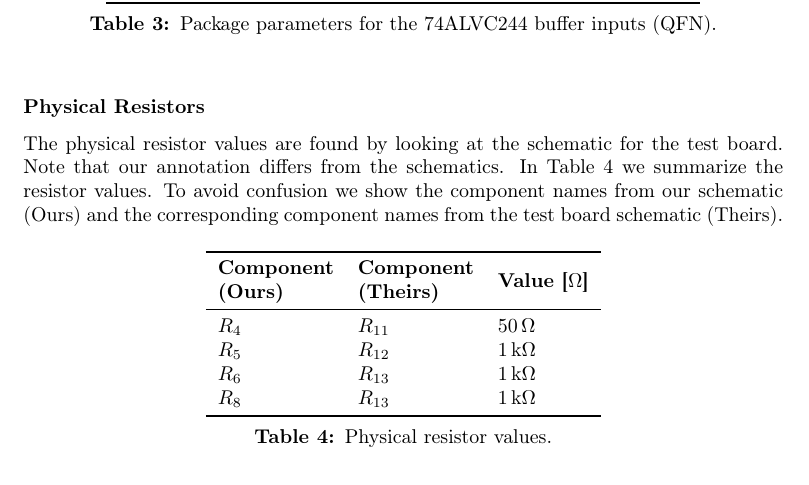
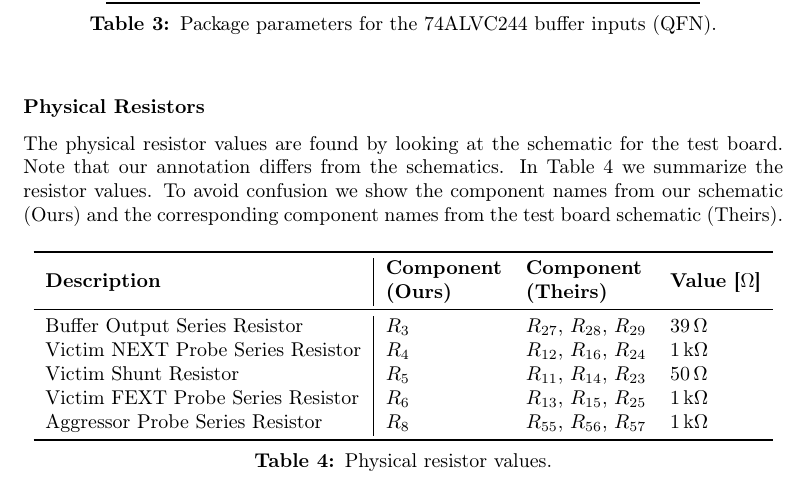
Before and after one commit to Ponti17/ehsd-lab-1, a LaTeX document (latex/main.tex, which reads latex/sections/part_01.tex): part of page 6 of 9, cut so that both start at the same text. Compiled offline with pdfLaTeX.

Commit message:
fix resistor table
**DAILY HAIKU**

Resistors aligned,
Cross talk whispers through the lines--
Values set just right

```diff
--- a/latex/sections/part_01.tex
+++ b/latex/sections/part_01.tex
@@ -218,22 +218,25 @@
 
 The physical resistor values are found by looking at the schematic for the test board. Note that our annotation differs from the schematics. In Table \ref{tab:resistor-params} we summarize the resistor values. To avoid confusion we show the component names from our schematic (Ours) and the corresponding component names from the test board schematic (Theirs).
 
-% FIX ME
-% This table is wrong since the 1k resistors represent BOTH
-% the physical 1k resistor and the probe resistance to GND.
-
 \begin{table}[h]
     \centering
-    \begin{tabular}{l l l}
+    \begin{tabular}{l|l l l}
         \toprule[1pt]
+        \textbf{Description} &
         \makecell[l]{\textbf{Component} \\ \textbf{(Ours)}} &
         \makecell[l]{\textbf{Component} \\ \textbf{(Theirs)}} &
         \textbf{Value [$\si{\ohm}$]} \\
         \midrule
-        $R_4$ & $R_{11}$ & $50\,\si{\Omega}$  \\
-        $R_5$ & $R_{12}$ & $1\,\si{k\Omega}$  \\
-        $R_6$ & $R_{13}$ & $1\,\si{k\Omega}$  \\
-        $R_8$ & $R_{13}$ & $1\,\si{k\Omega}$  \\
+        Buffer Output Series Resistor &
+        $R_3$ & $R_{27}$, $R_{28}$, $R_{29}$ & $39\,\si{\Omega}$  \\
+        Victim NEXT Probe Series Resistor &
+        $R_4$ & $R_{12}$, $R_{16}$, $R_{24}$ & $1\,\si{k\Omega}$  \\
+        Victim Shunt Resistor &
+        $R_5$ & $R_{11}$, $R_{14}$, $R_{23}$ & $50\,\si{\Omega}$  \\
+        Victim FEXT Probe Series Resistor &
+        $R_6$ & $R_{13}$, $R_{15}$, $R_{25}$ & $1\,\si{k\Omega}$  \\
+        Aggressor Probe Series Resistor &
+        $R_8$ & $R_{55}$, $R_{56}$, $R_{57}$ & $1\,\si{k\Omega}$  \\
         \bottomrule[1pt]
     \end{tabular}
     \caption{Physical resistor values.}
```
